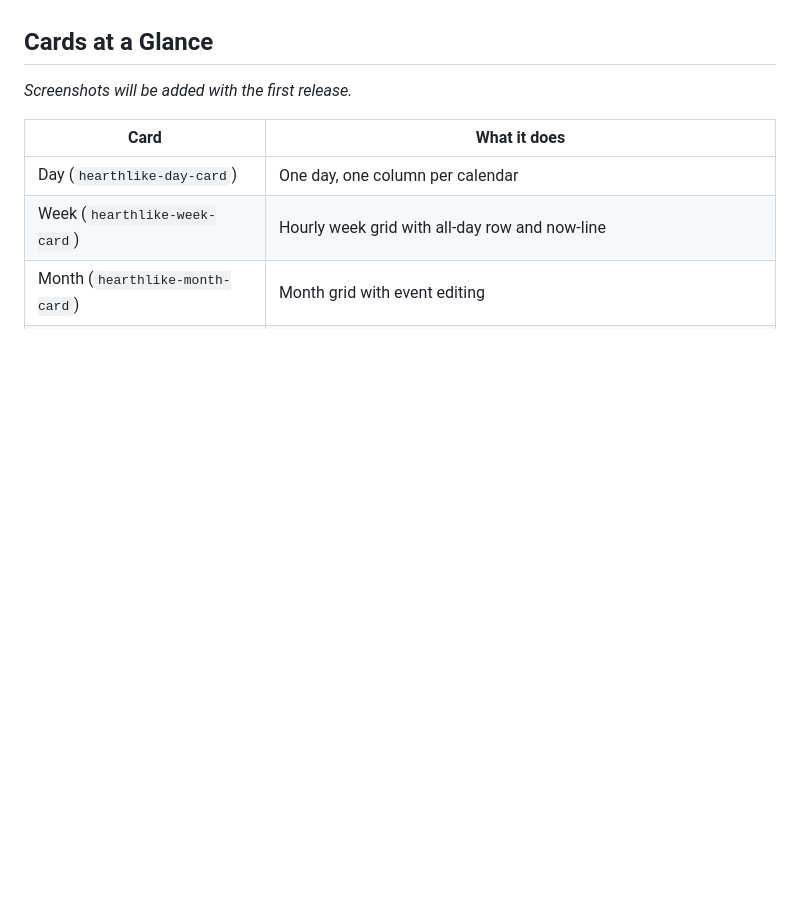
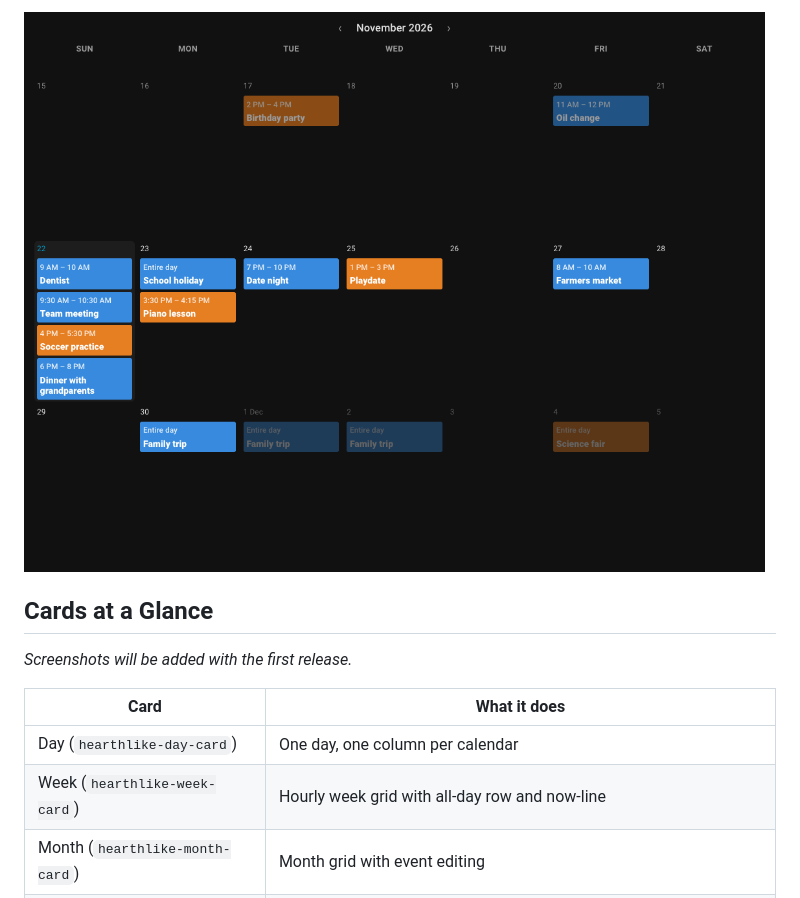
Before and after one commit to seanharsh/HA-HearthLike, a Markdown page: README.md, the part around one of its changes. Drawn GitHub-style; pictures changed too: docs/month-card.png (added); blank space fills up the shorter version.

Commit message:
Add README screenshots

```diff
--- a/README.md
+++ b/README.md
@@ -11,3 +25,4 @@ quick add/edit/delete.
+![HearthLike month card](docs/month-card.png)
 
 ## Cards at a Glance
 
```
Also changed, not shown: other parts of README.md (+15 -1 lines), docs/dashboard-card.png (added), docs/day-card.png (added), docs/week-card.png (added).
